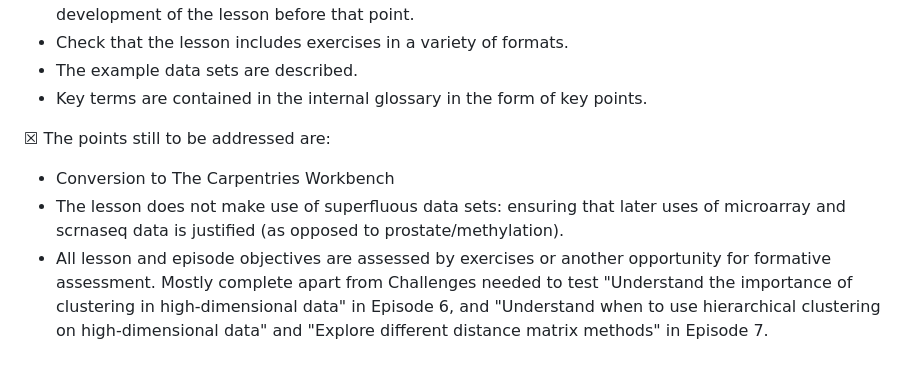
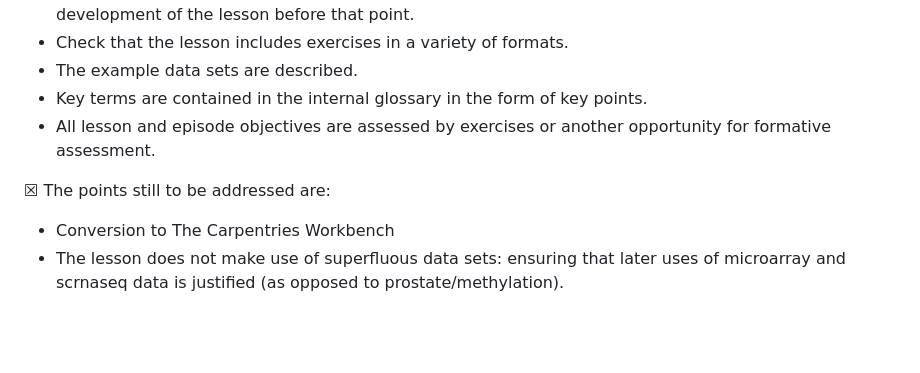
Before and after one commit to carpentries-incubator/high-dimensional-stats-r, a Markdown page: reviews.md, the part around the change. GitHub-like rendering; blank space fills up the shorter version.

Commit message:
complete challenge alignment with objective tasks as in #171

```diff
--- a/reviews.md
+++ b/reviews.md
@@ -127,10 +127,10 @@ The instructors liked teaching the course and found it fun to teach. Comments la
 lesson before that point.
 - Check that the lesson includes exercises in a variety of formats.
 - The example data sets are described.
- - Key terms are contained in the internal glossary in the form of key points.
+- Key terms are contained in the internal glossary in the form of key points.
+- All lesson and episode objectives are assessed by exercises or another opportunity for formative assessment.
 
 &#x2612; The points still to be addressed are:
 
 - Conversion to The Carpentries Workbench
 - The lesson does not make use of superfluous data sets: ensuring that later uses of microarray and scrnaseq data is justified (as opposed to prostate/methylation).
-- All lesson and episode objectives are assessed by exercises or another opportunity for formative assessment. Mostly complete apart from Challenges needed to test "Understand the importance of clustering in high-dimensional data" in Episode 6, and "Understand when to use hierarchical clustering on high-dimensional data" and "Explore different distance matrix methods" in Episode 7.
```
